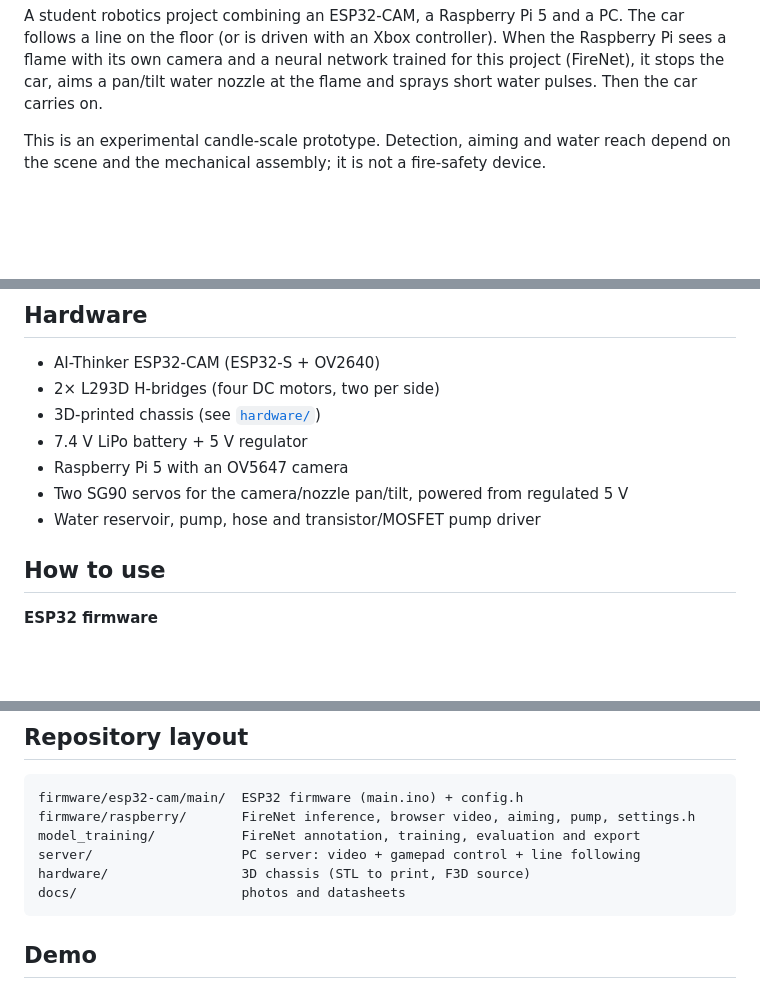
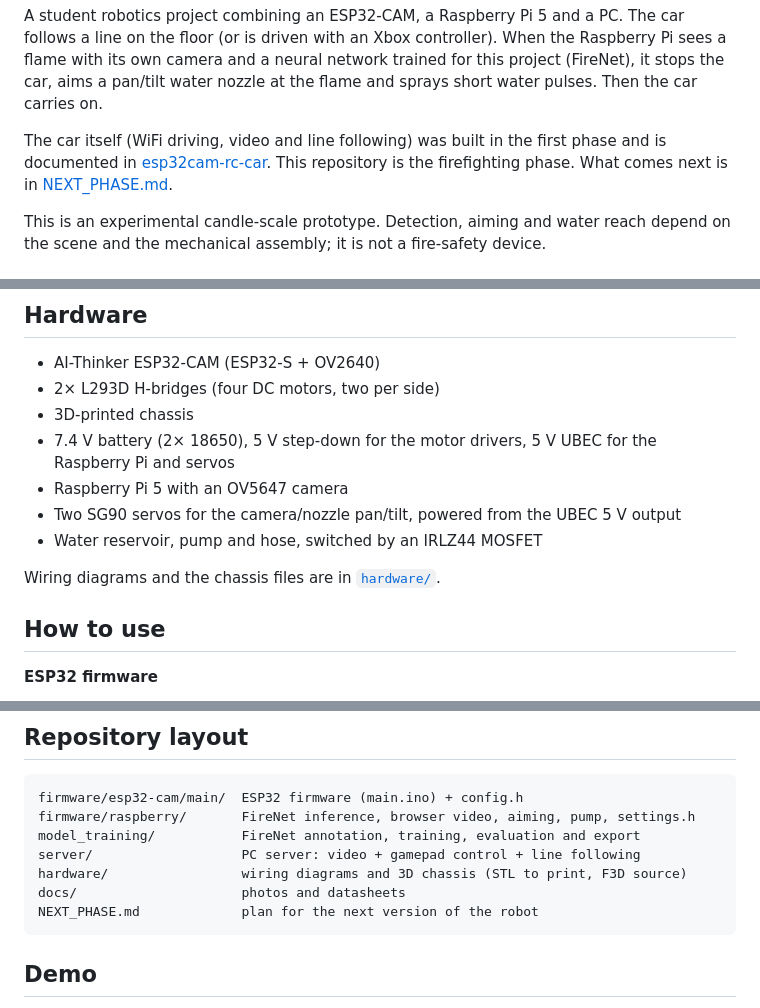
Before and after one commit to AfonsoTex/autonomous-fire-robot, a Markdown page: README.md, 3 parts joined by grey strips. Rendered like a GitHub page; blank space fills up the shorter version.

Commit message:
Add wiring diagrams to hardware, keep only the firefighting demo

````diff
--- a/README.md
+++ b/README.md
@@ -12,6 +12,10 @@ follows a line on the floor (or is driven with an Xbox controller). When the Ras
 Pi sees a flame with its own camera and a neural network trained for this project
 (FireNet), it stops the car, aims a pan/tilt water nozzle at the flame and sprays short
 water pulses. Then the car carries on.
+
+The car itself (WiFi driving, video and line following) was built in the first phase
+and is documented in [esp32cam-rc-car](https://github.com/AfonsoTex/esp32cam-rc-car).
+This repository is the firefighting phase. What comes next is in [NEXT_PHASE.md](NEXT_PHASE.md).
 
 This is an experimental candle-scale prototype. Detection, aiming and water reach
 depend on the scene and the mechanical assembly; it is not a fire-safety device.
@@ -114,11 +118,13 @@ on the floor can reflect the flame. Details are in the
 
 - AI-Thinker ESP32-CAM (ESP32-S + OV2640)
 - 2× L293D H-bridges (four DC motors, two per side)
-- 3D-printed chassis (see [`hardware/`](hardware/))
-- 7.4 V LiPo battery + 5 V regulator
+- 3D-printed chassis
+- 7.4 V battery (2× 18650), 5 V step-down for the motor drivers, 5 V UBEC for the Raspberry Pi and servos
 - Raspberry Pi 5 with an OV5647 camera
-- Two SG90 servos for the camera/nozzle pan/tilt, powered from regulated 5 V
-- Water reservoir, pump, hose and transistor/MOSFET pump driver
+- Two SG90 servos for the camera/nozzle pan/tilt, powered from the UBEC 5 V output
+- Water reservoir, pump and hose, switched by an IRLZ44 MOSFET
+
+Wiring diagrams and the chassis files are in [`hardware/`](hardware/README.md).
 
 ## How to use
 
@@ -194,8 +200,9 @@ firmware/esp32-cam/main/  ESP32 firmware (main.ino) + config.h
 firmware/raspberry/       FireNet inference, browser video, aiming, pump, settings.h
 model_training/           FireNet annotation, training, evaluation and export
 server/                   PC server: video + gamepad control + line following
-hardware/                 3D chassis (STL to print, F3D source)
+hardware/                 wiring diagrams and 3D chassis (STL to print, F3D source)
 docs/                     photos and datasheets
+NEXT_PHASE.md             plan for the next version of the robot
 ```
 
 ## Demo
````
Also changed, not shown: other parts of README.md (+3 -8 lines), hardware/README.md (added, +37 -0 lines), hardware/motor_drivers_l293d.png (added), hardware/raspberry_pump_servos.png (added).
